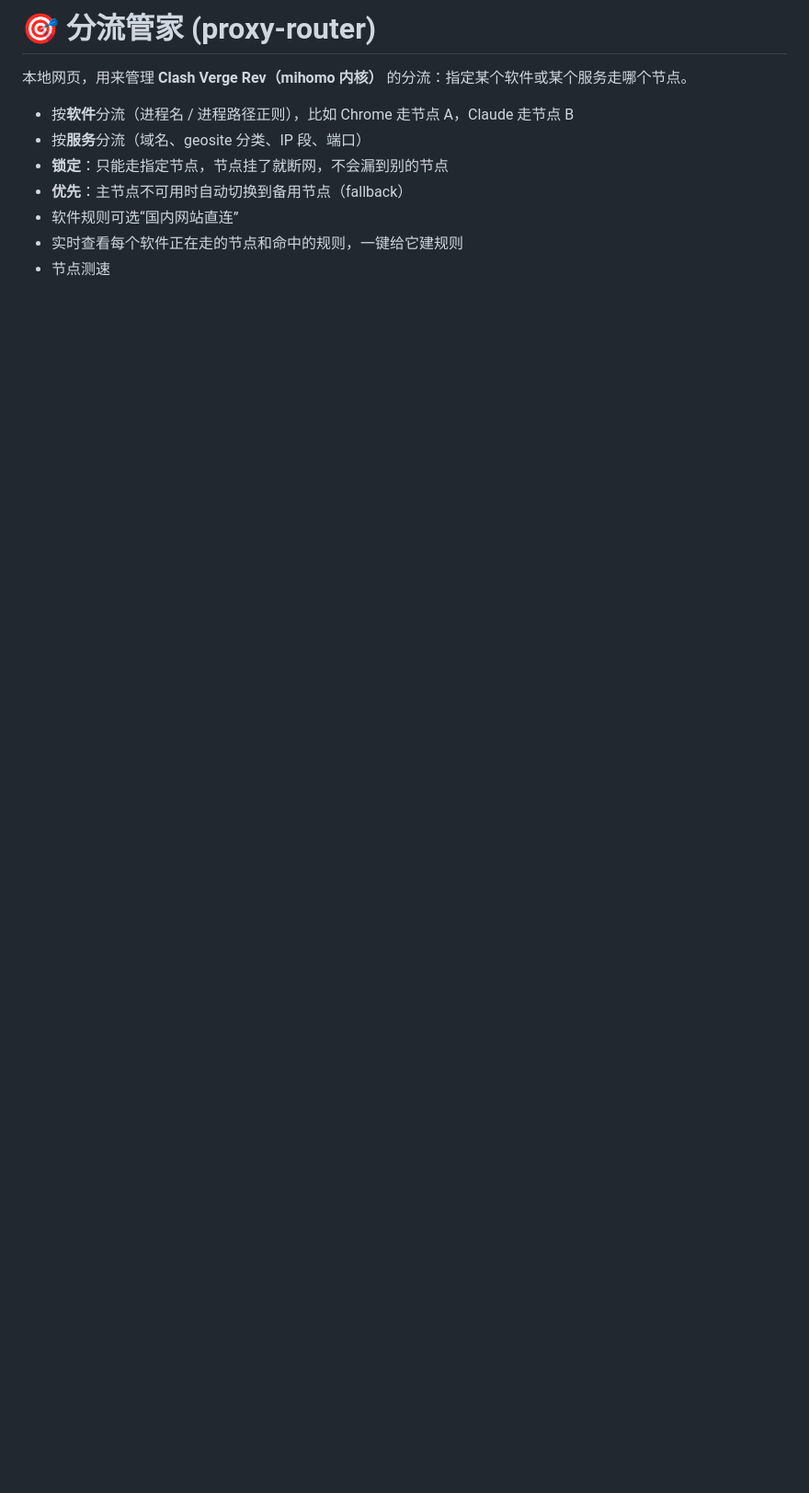
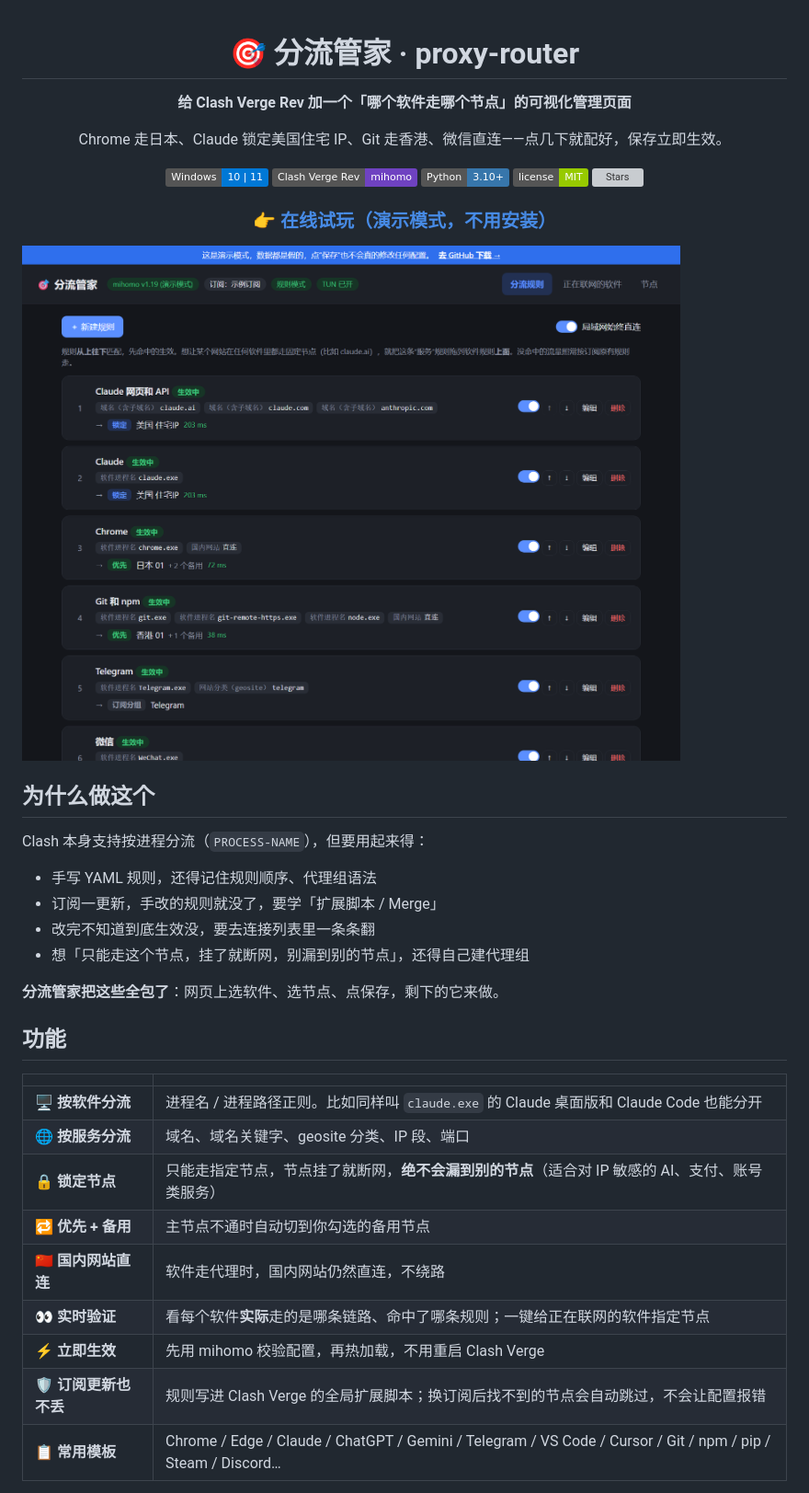
Before and after one commit to RickLisfdsdf/proxy-router, a Markdown page: README.md, the part around one of its changes. Shown at 92% size. Drawn GitHub-style; pictures changed too: docs/rules.png (added); badges without logos; blank space fills up the shorter version; grey boxes are pictures that could not be loaded.

```diff
--- a/README.md
+++ b/README.md
@@ -1,11 +1,45 @@
-# 🎯 分流管家 (proxy-router)
+<div align="center">
 
-本地网页，用来管理 **Clash Verge Rev（mihomo 内核）** 的分流：指定某个软件或某个服务走哪个节点。
+# 🎯 分流管家 · proxy-router
 
-- 按**软件**分流（进程名 / 进程路径正则），比如 Chrome 走节点 A，Claude 走节点 B
-- 按**服务**分流（域名、geosite 分类、IP 段、端口）
-- **锁定**：只能走指定节点，节点挂了就断网，不会漏到别的节点
-- **优先**：主节点不可用时自动切换到备用节点（fallback）
-- 软件规则可选“国内网站直连”
-- 实时查看每个软件正在走的节点和命中的规则，一键给它建规则
-- 节点测速
+**给 Clash Verge Rev 加一个「哪个软件走哪个节点」的可视化管理页面**
+
+Chrome 走日本、Claude 锁定美国住宅 IP、Git 走香港、微信直连——点几下就配好，保存立即生效。
+
+![Windows](https://img.shields.io/badge/Windows-10%20%7C%2011-0078D6?logo=windows)
+![Clash Verge Rev](https://img.shields.io/badge/Clash%20Verge%20Rev-mihomo-6f42c1)
+![Python](https://img.shields.io/badge/Python-3.10+-3776AB?logo=python&logoColor=white)
+![License](https://img.shields.io/badge/license-MIT-green)
+![Stars](https://img.shields.io/github/stars/RickLisfdsdf/proxy-router?style=social)
+
+### [👉 在线试玩（演示模式，不用安装）](https://ricklisfdsdf.github.io/proxy-router/)
+
+</div>
+
+![分流规则](docs/rules.png)
+
+## 为什么做这个
+
+Clash 本身支持按进程分流（`PROCESS-NAME`），但要用起来得：
+
+- 手写 YAML 规则，还得记住规则顺序、代理组语法
+- 订阅一更新，手改的规则就没了，要学「扩展脚本 / Merge」
+- 改完不知道到底生效没，要去连接列表里一条条翻
+- 想「只能走这个节点，挂了就断网，别漏到别的节点」，还得自己建代理组
+
+**分流管家把这些全包了**：网页上选软件、选节点、点保存，剩下的它来做。
+
+## 功能
+
+| | |
+|---|---|
+| 🖥️ **按软件分流** | 进程名 / 进程路径正则。比如同样叫 `claude.exe` 的 Claude 桌面版和 Claude Code 也能分开 |
+| 🌐 **按服务分流** | 域名、域名关键字、geosite 分类、IP 段、端口 |
+| 🔒 **锁定节点** | 只能走指定节点，节点挂了就断网，**绝不会漏到别的节点**（适合对 IP 敏感的 AI、支付、账号类服务） |
+| 🔁 **优先 + 备用** | 主节点不通时自动切到你勾选的备用节点 |
+| 🇨🇳 **国内网站直连** | 软件走代理时，国内网站仍然直连，不绕路 |
+| 👀 **实时验证** | 看每个软件**实际**走的是哪条链路、命中了哪条规则；一键给正在联网的软件指定节点 |
+| ⚡ **立即生效** | 先用 mihomo 校验配置，再热加载，不用重启 Clash Verge |
+| 🛡️ **订阅更新也不丢** | 规则写进 Clash Verge 的全局扩展脚本；换订阅后找不到的节点会自动跳过，不会让配置报错 |
+| 📋 **常用模板** | Chrome / Edge / Claude / ChatGPT / Gemini / Telegram / VS Code / Cursor / Git / npm / pip / Steam / Discord… |
+
```
Also changed, not shown: other parts of README.md (+85 -15 lines), docs/apps.png (added), docs/editor.png (added), docs/nodes.png (added), 6 other files.
